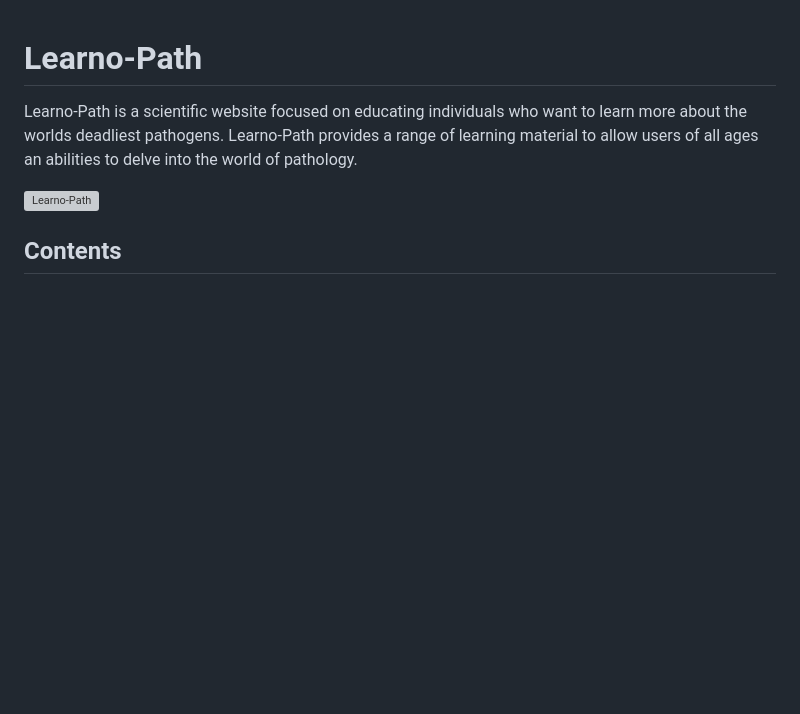
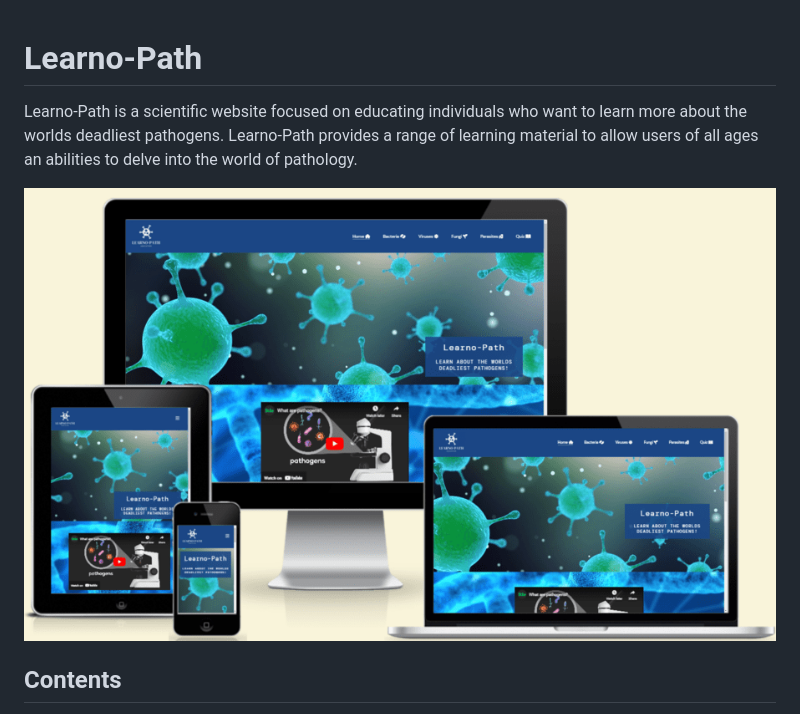
Before and after one commit to KTC96/project-one, a Markdown page: README.md, the part around the change. Rendered like a GitHub page; blank space fills up the shorter version; grey boxes are pictures that could not be loaded.

Commit message:
Fixed file path for responsive image

```diff
--- a/README.md
+++ b/README.md
@@ -2,7 +2,7 @@
 
 Learno-Path is a scientific website focused on educating individuals who want to learn more about the worlds deadliest pathogens. Learno-Path provides a range of learning material to allow users of all ages an abilities to delve into the world of pathology.
 
-![Learno-Path](./testing/responsive.png)
+![Learno-Path](./testing/images/responsive.png)
 
 ## Contents
 
```
